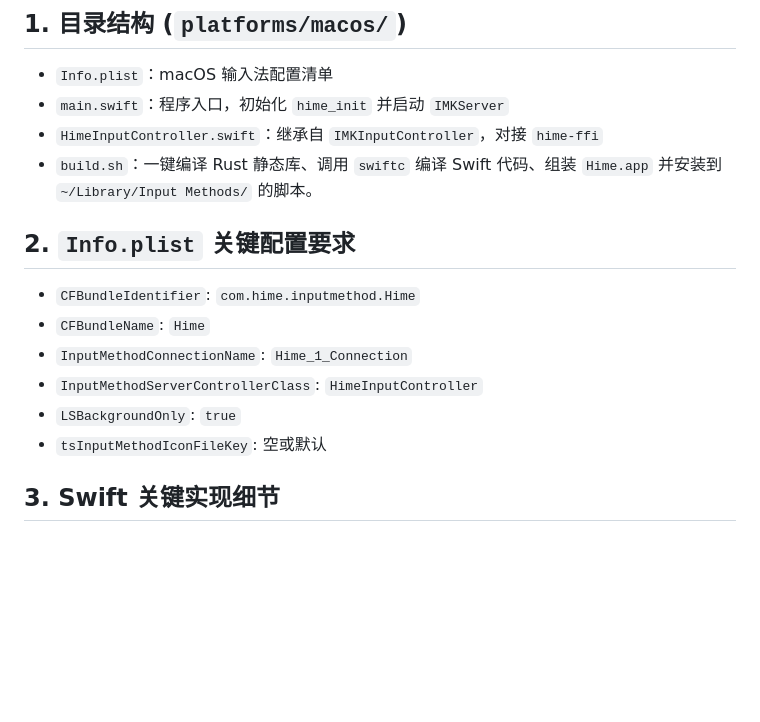
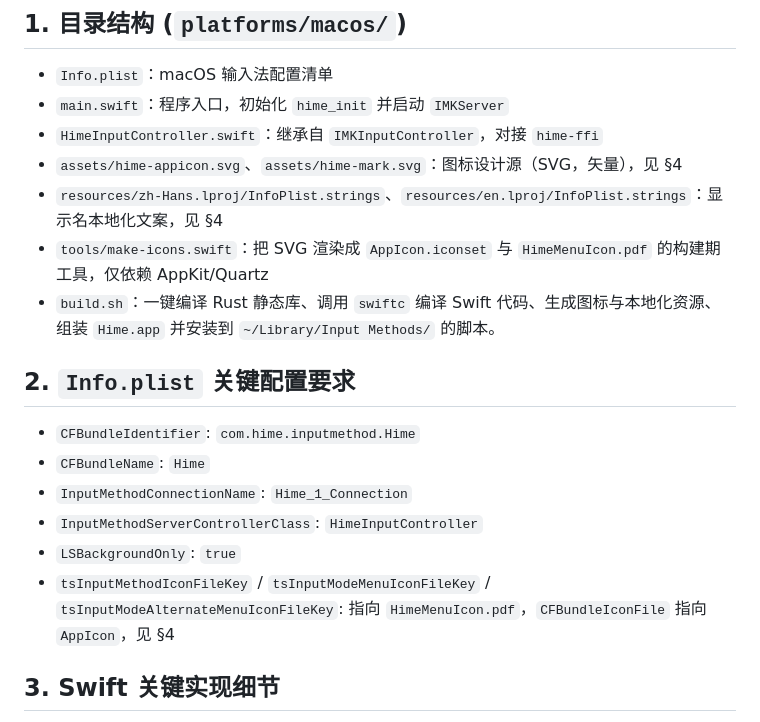
Before and after one commit to hertz-hwang/Hime, a Markdown page: docs/SPEC_MACOS.md, the part around one of its changes. Drawn GitHub-style; blank space fills up the shorter version.

```diff
--- a/docs/SPEC_MACOS.md
+++ b/docs/SPEC_MACOS.md
@@ -4,7 +4,10 @@
 - `Info.plist`：macOS 输入法配置清单
 - `main.swift`：程序入口，初始化 `hime_init` 并启动 `IMKServer`
 - `HimeInputController.swift`：继承自 `IMKInputController`，对接 `hime-ffi`
-- `build.sh`：一键编译 Rust 静态库、调用 `swiftc` 编译 Swift 代码、组装 `Hime.app` 并安装到 `~/Library/Input Methods/` 的脚本。
+- `assets/hime-appicon.svg`、`assets/hime-mark.svg`：图标设计源（SVG，矢量），见 §4
+- `resources/zh-Hans.lproj/InfoPlist.strings`、`resources/en.lproj/InfoPlist.strings`：显示名本地化文案，见 §4
+- `tools/make-icons.swift`：把 SVG 渲染成 `AppIcon.iconset` 与 `HimeMenuIcon.pdf` 的构建期工具，仅依赖 AppKit/Quartz
+- `build.sh`：一键编译 Rust 静态库、调用 `swiftc` 编译 Swift 代码、生成图标与本地化资源、组装 `Hime.app` 并安装到 `~/Library/Input Methods/` 的脚本。
 
 ## 2. `Info.plist` 关键配置要求
 - `CFBundleIdentifier`: `com.hime.inputmethod.Hime`
@@ -12,7 +15,7 @@
 - `InputMethodConnectionName`: `Hime_1_Connection`
 - `InputMethodServerControllerClass`: `HimeInputController`
 - `LSBackgroundOnly`: `true`
-- `tsInputMethodIconFileKey`: 空或默认
+- `tsInputMethodIconFileKey` / `tsInputModeMenuIconFileKey` / `tsInputModeAlternateMenuIconFileKey`: 指向 `HimeMenuIcon.pdf`，`CFBundleIconFile` 指向 `AppIcon`，见 §4
 
 ## 3. Swift 关键实现细节
 1. **命名固定**：在 `HimeInputController.swift` 中，使用 `@objc(HimeInputController)` 注解类，确保 Objective-C 运行时找得到类名（避免 Swift 模块名前缀导致 IMK 找不到 Controller）。
```
Also changed, not shown: other parts of docs/SPEC_MACOS.md (+18 -0 lines), docs/assets/hime-icon-preview.png (added).
